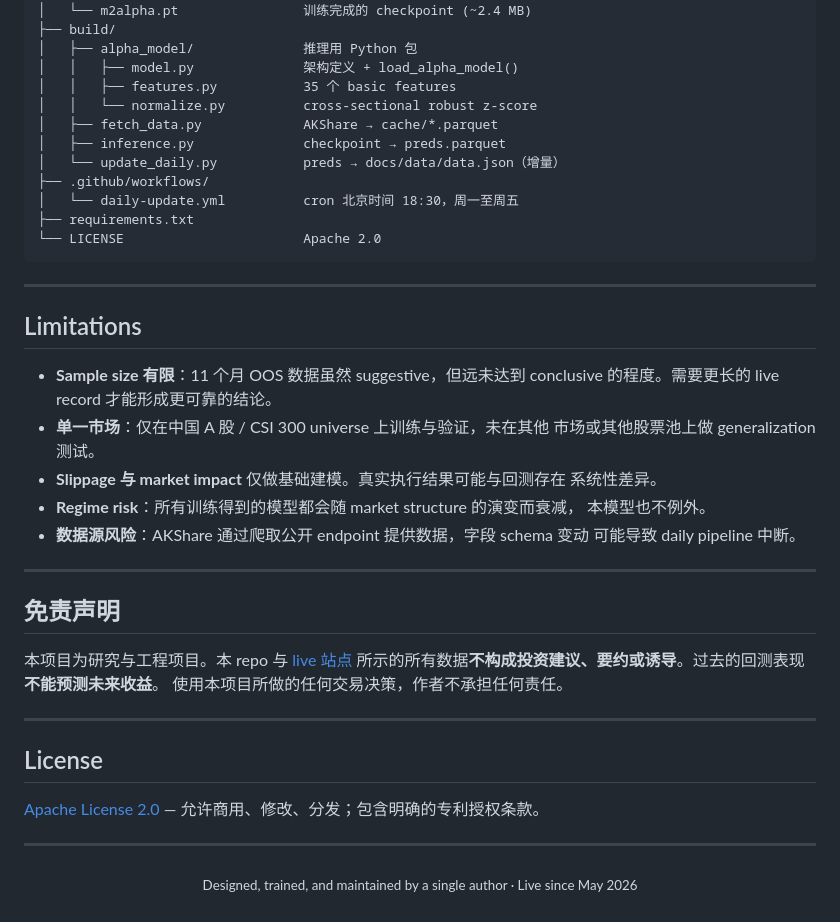
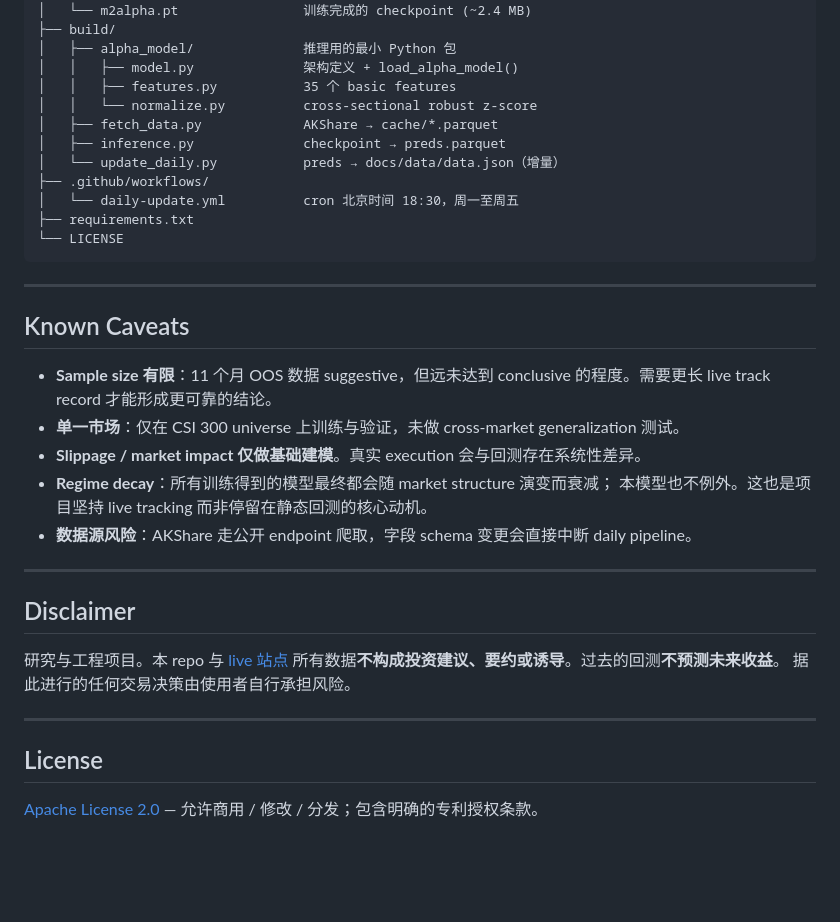
Before and after one commit to Johnny-xuan/M2-Alpha, a Markdown page: README.md, the part around one of its changes. GitHub-like rendering; blank space fills up the shorter version.

````diff
--- a/README.md
+++ b/README.md
@@ -169,7 +132,7 @@ M2-Alpha/
 ├── ml/
 │   └── m2alpha.pt                训练完成的 checkpoint (~2.4 MB)
 ├── build/
-│   ├── alpha_model/              推理用 Python 包
+│   ├── alpha_model/              推理用的最小 Python 包
 │   │   ├── model.py              架构定义 + load_alpha_model()
 │   │   ├── features.py           35 个 basic features
 │   │   └── normalize.py          cross-sectional robust z-score
@@ -179,40 +142,32 @@ M2-Alpha/
 ├── .github/workflows/
 │   └── daily-update.yml          cron 北京时间 18:30，周一至周五
 ├── requirements.txt
-└── LICENSE                       Apache 2.0
+└── LICENSE
 ```
 
 ---
 
-## Limitations
+## Known Caveats
 
-- **Sample size 有限**：11 个月 OOS 数据虽然 suggestive，但远未达到 conclusive
-  的程度。需要更长的 live record 才能形成更可靠的结论。
-- **单一市场**：仅在中国 A 股 / CSI 300 universe 上训练与验证，未在其他
-  市场或其他股票池上做 generalization 测试。
-- **Slippage 与 market impact** 仅做基础建模。真实执行结果可能与回测存在
-  系统性差异。
-- **Regime risk**：所有训练得到的模型都会随 market structure 的演变而衰减，
-  本模型也不例外。
-- **数据源风险**：AKShare 通过爬取公开 endpoint 提供数据，字段 schema 变动
-  可能导致 daily pipeline 中断。
+- **Sample size 有限**：11 个月 OOS 数据 suggestive，但远未达到 conclusive
+  的程度。需要更长 live track record 才能形成更可靠的结论。
+- **单一市场**：仅在 CSI 300 universe 上训练与验证，未做 cross-market generalization 测试。
+- **Slippage / market impact 仅做基础建模**。真实 execution 会与回测存在系统性差异。
+- **Regime decay**：所有训练得到的模型最终都会随 market structure 演变而衰减；
+  本模型也不例外。这也是项目坚持 live tracking 而非停留在静态回测的核心动机。
+- **数据源风险**：AKShare 走公开 endpoint 爬取，字段 schema 变更会直接中断
+  daily pipeline。
 
 ---
 
-## 免责声明
+## Disclaimer
 
-本项目为研究与工程项目。本 repo 与 [live 站点](https://johnny-xuan.github.io/M2-Alpha)
-所示的所有数据**不构成投资建议、要约或诱导**。过去的回测表现**不能预测未来收益**。
-使用本项目所做的任何交易决策，作者不承担任何责任。
+研究与工程项目。本 repo 与 [live 站点](https://johnny-xuan.github.io/M2-Alpha)
+所有数据**不构成投资建议、要约或诱导**。过去的回测**不预测未来收益**。
+据此进行的任何交易决策由使用者自行承担风险。
 
 ---
 
 ## License
 
-[Apache License 2.0](LICENSE) — 允许商用、修改、分发；包含明确的专利授权条款。
-
----
-
-<p align="center">
-  <sub>Designed, trained, and maintained by a single author · Live since May 2026</sub>
-</p>
+[Apache License 2.0](LICENSE) — 允许商用 / 修改 / 分发；包含明确的专利授权条款。
````
Also changed, not shown: other parts of README.md (+68 -105 lines).
